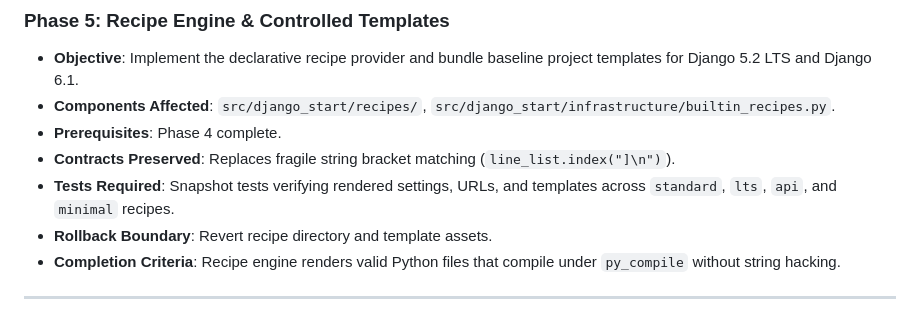
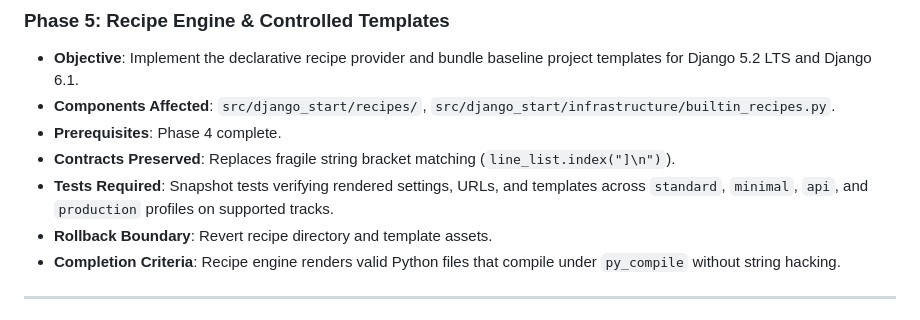
Before and after one commit to islam-kamel/django-start, a Markdown page: docs/modernization/migration-roadmap.md, the part around the change. Rendered like a GitHub page.

```diff
--- a/docs/modernization/migration-roadmap.md
+++ b/docs/modernization/migration-roadmap.md
@@ -194,7 +194,7 @@ The implementation roadmap intentionally places **Phase 1: Packaging Foundation
 - **Components Affected**: `src/django_start/recipes/`, `src/django_start/infrastructure/builtin_recipes.py`.
 - **Prerequisites**: Phase 4 complete.
 - **Contracts Preserved**: Replaces fragile string bracket matching (`line_list.index("]\n")`).
-- **Tests Required**: Snapshot tests verifying rendered settings, URLs, and templates across `standard`, `lts`, `api`, and `minimal` recipes.
+- **Tests Required**: Snapshot tests verifying rendered settings, URLs, and templates across `standard`, `minimal`, `api`, and `production` profiles on supported tracks.
 - **Rollback Boundary**: Revert recipe directory and template assets.
 - **Completion Criteria**: Recipe engine renders valid Python files that compile under `py_compile` without string hacking.
 
```
Also changed, not shown: docs/modernization/README.md (+5 -5 lines).
